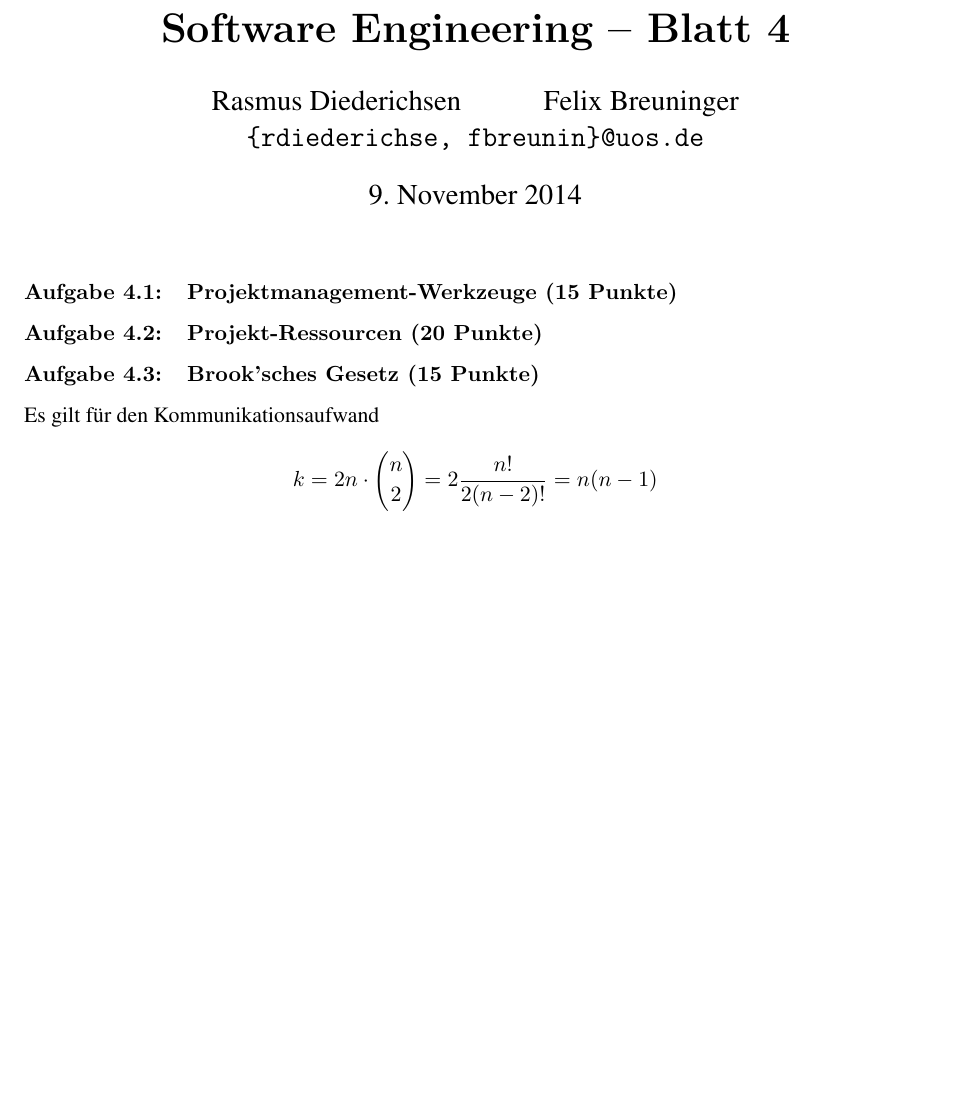
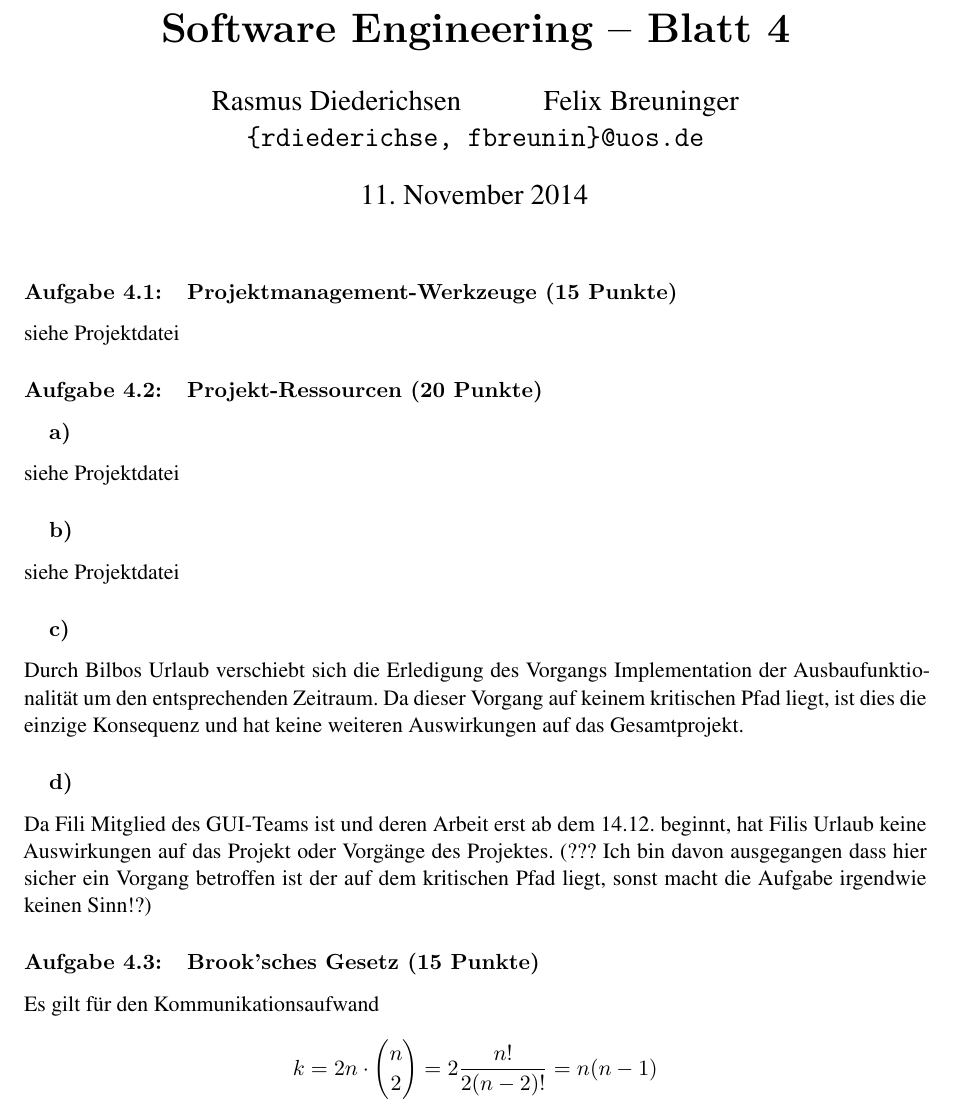
Before and after one commit to themightyoarfish/swe-14-15, a LaTeX document (Blatt 4/Blatt 4.tex): part of page 1 of 3, cut so that both start at the same text, the shorter picture padded with empty space. The pictures show the PDF file Blatt 4/Blatt 4.pdf that the author committed with the source.

Commit message:
Added Project for Ex. 1 and 2

```diff
--- a/Blatt 4/Blatt 4.tex
+++ b/Blatt 4/Blatt 4.tex
@@ -35,8 +35,19 @@ citecolor = lightgray]{hyperref}
 \setcounter{subsection}{0}
 
 \subsection{Projektmanagement-Werkzeuge (15 Punkte)}
+siehe Projektdatei
 
 \subsection{Projekt-Ressourcen (20 Punkte)}
+\subsubsection{}
+siehe Projektdatei
+\subsubsection{}
+siehe Projektdatei
+
+\subsubsection{}
+Durch Bilbos Urlaub verschiebt sich die Erledigung des Vorgangs Implementation der Ausbaufunktionalität um den entsprechenden Zeitraum. Da dieser Vorgang auf keinem kritischen Pfad liegt, ist dies die einzige Konsequenz und hat keine weiteren Auswirkungen auf das Gesamtprojekt.
+
+\subsubsection{}
+Da Fili Mitglied des GUI-Teams ist und deren Arbeit erst ab dem 14.12. beginnt, hat Filis Urlaub keine Auswirkungen auf das Projekt oder Vorgänge des Projektes. (??? Ich bin davon ausgegangen dass hier sicher ein Vorgang betroffen ist der auf dem kritischen Pfad liegt, sonst macht die Aufgabe irgendwie keinen Sinn!?)
 
 \subsection{Brook'sches Gesetz (15 Punkte)}
 
```
Also changed, not shown: Blatt 4/Blatt 4.pdf, 1 other file.
